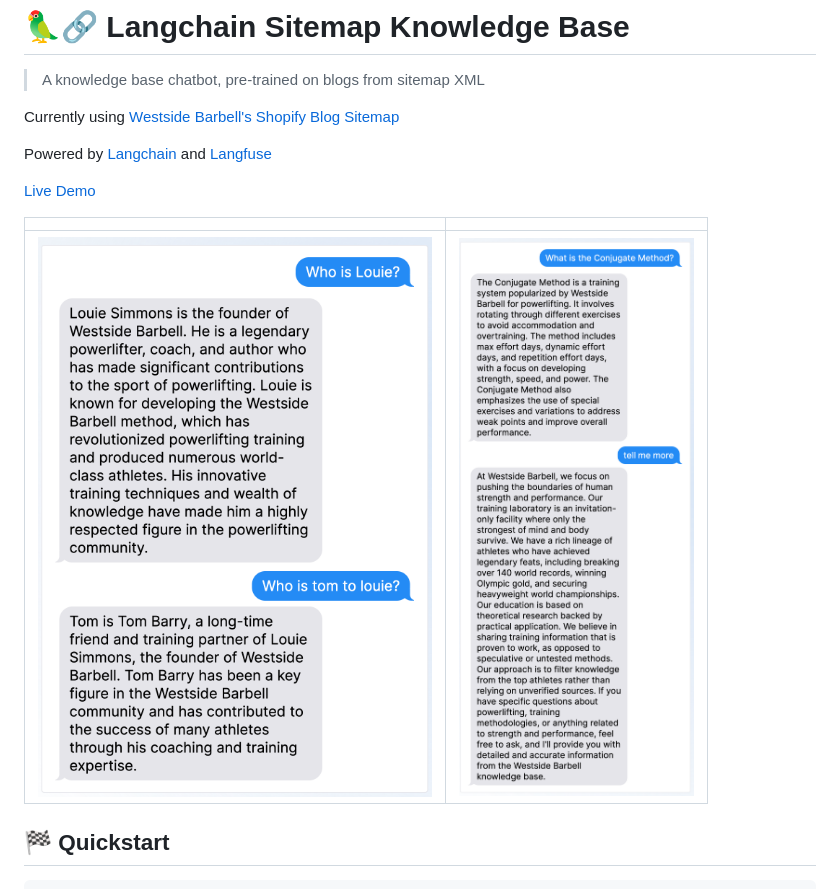
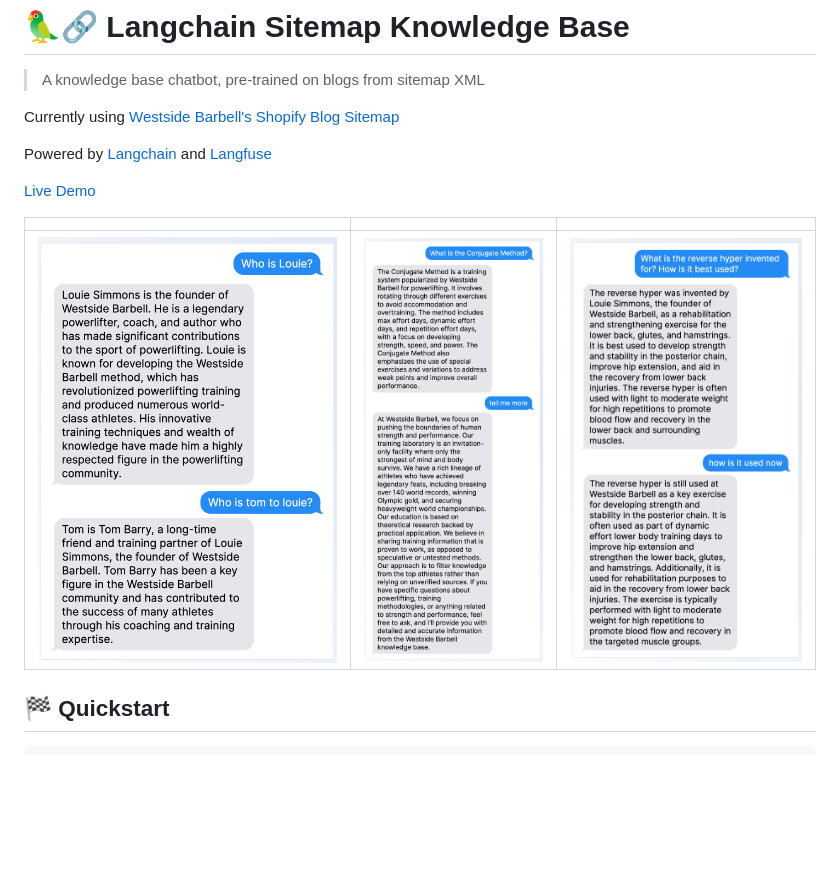
Before and after one commit to mjweaver01/langchain-kb, a Markdown page: README.md, the part around the change. Drawn GitHub-style; pictures changed too: screenshots/readme3.png (added); blank space fills up the shorter version.

```diff
--- a/README.md
+++ b/README.md
@@ -8,9 +8,9 @@ Powered by [Langchain](https://js.langchain.com/) and [Langfuse](https://langfus
 
 [Live Demo](https://langchain-kb.onrender.com/)
 
-|                   |                    |
-| :---------------: | :----------------: |
-| ![](./readme.png) | ![](./readme2.png) |
+|                               |                                |                                |
+| :---------------------------: | :----------------------------: | :----------------------------: |
+| ![](./screenshots/readme.png) | ![](./screenshots/readme2.png) | ![](./screenshots/readme3.png) |
 
 ## 🏁 Quickstart
 
```
Also changed, not shown: screenshots/readme.png (renamed from readme.png), screenshots/readme2.png (renamed from readme2.png).
